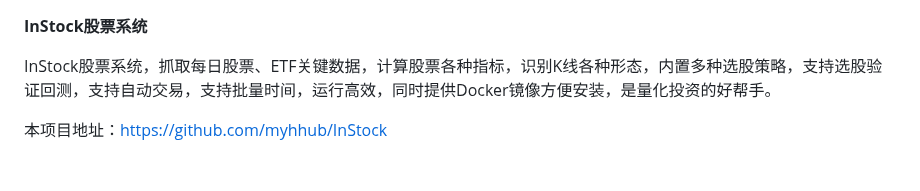
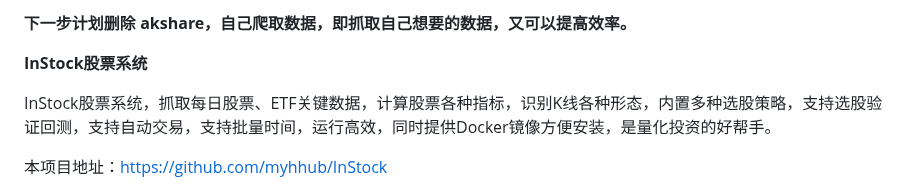
Before and after one commit to myhhub/stock, a Markdown page: README.md, the part around the change. Rendered like a GitHub page; blank space fills up the shorter version.

```diff
--- a/README.md
+++ b/README.md
@@ -1,3 +1,5 @@
+**下一步计划删除 akshare，自己爬取数据，即抓取自己想要的数据，又可以提高效率。**
+
 **InStock股票系统**
 
 InStock股票系统，抓取每日股票、ETF关键数据，计算股票各种指标，识别K线各种形态，内置多种选股策略，支持选股验证回测，支持自动交易，支持批量时间，运行高效，同时提供Docker镜像方便安装，是量化投资的好帮手。
```
